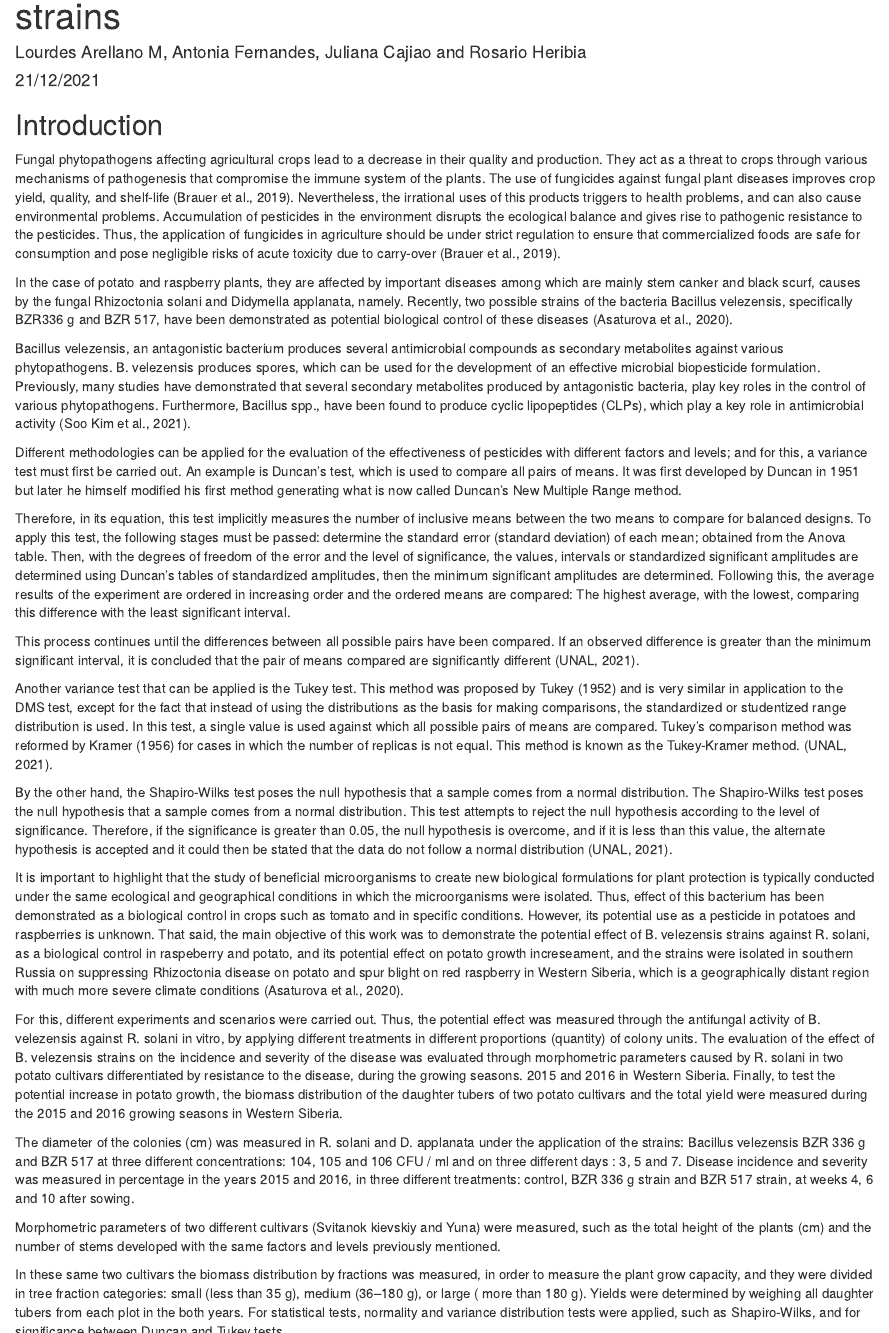
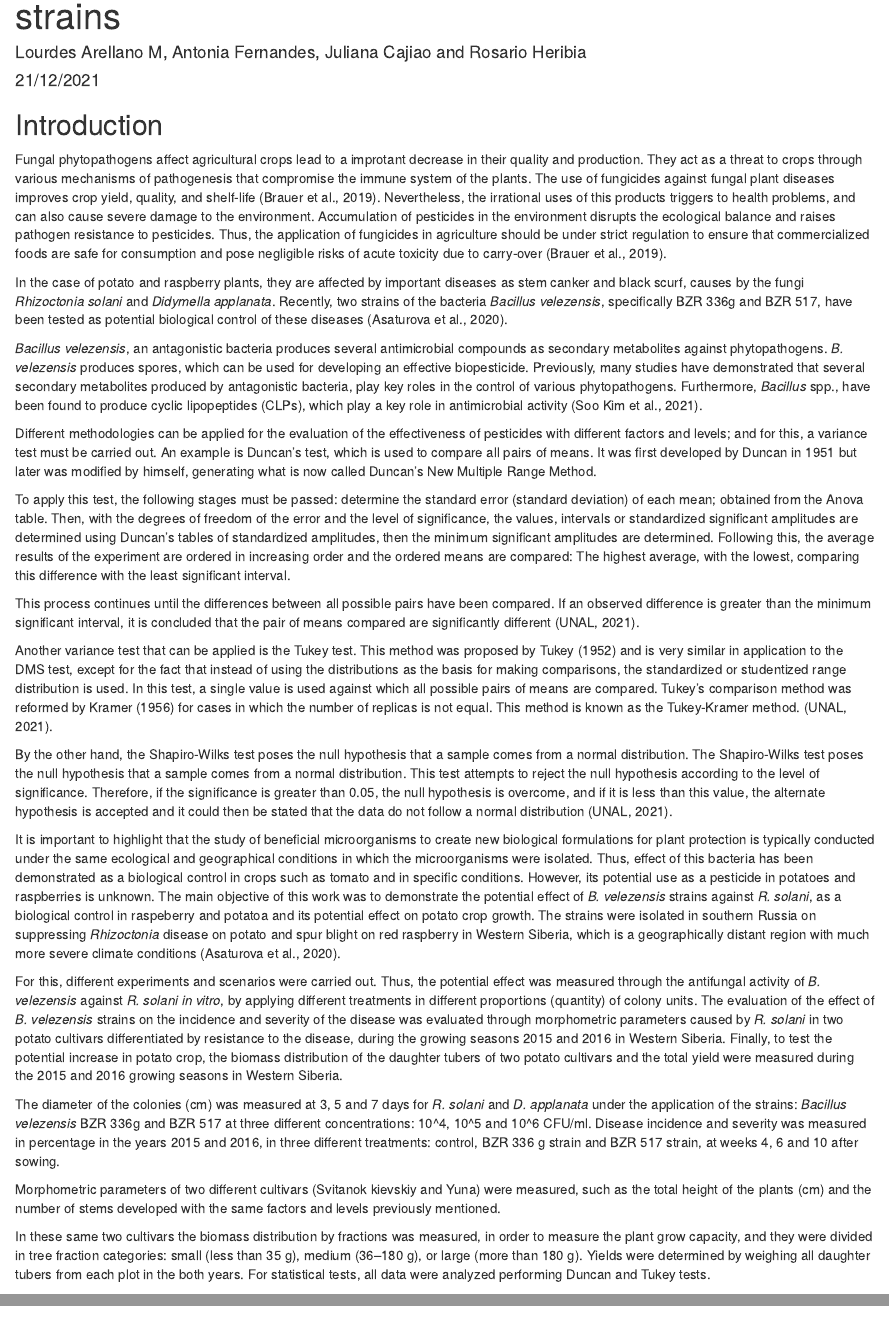
Before and after one commit to lourdesare/Biological.control-, an R Markdown document (DP-Arellano.Rmd): the page in a window 1100 px wide, from 110 px down, and a second part further down, joined at a grey line. Rendered offline with R 4.5, knitr and Pandoc, with nearby package versions; folded parts are opened; some code elsewhere in the file could not run offline.

Commit message:
correct intro

```diff
--- a/DP-Arellano.Rmd
+++ b/DP-Arellano.Rmd
@@ -7,32 +7,31 @@ output:
     code_folding: hide
 ---
 ## Introduction
-Fungal phytopathogens affecting agricultural crops lead to a decrease in their quality and production. They act as a threat to crops through various mechanisms of pathogenesis that compromise the immune system of the plants. The use of fungicides against fungal plant diseases improves crop yield, quality, and shelf-life (Brauer et al., 2019).  Nevertheless, the irrational uses of this products triggers to health problems, and can also cause environmental problems. Accumulation of pesticides in the environment disrupts the ecological balance and gives rise to pathogenic resistance to the pesticides. Thus, the application of fungicides in agriculture should be under strict regulation to ensure that commercialized foods are safe for consumption and pose negligible risks of acute toxicity due to carry-over (Brauer et al., 2019).
+Fungal phytopathogens affect agricultural crops lead to a improtant decrease in their quality and production. They act as a threat to crops through various mechanisms of pathogenesis that compromise the immune system of the plants. The use of fungicides against fungal plant diseases improves crop yield, quality, and shelf-life (Brauer et al., 2019).  Nevertheless, the irrational uses of this products triggers to health problems, and can also cause severe damage to the environment. Accumulation of pesticides in the environment disrupts the ecological balance and raises pathogen resistance to pesticides. Thus, the application of fungicides in agriculture should be under strict regulation to ensure that commercialized foods are safe for consumption and pose negligible risks of acute toxicity due to carry-over (Brauer et al., 2019).
 
-In the case of potato and raspberry plants, they are affected by important diseases among which are mainly stem canker and black scurf, causes by the fungal Rhizoctonia solani and Didymella applanata, namely. Recently, two possible strains of the bacteria Bacillus velezensis, specifically BZR336 g and BZR 517, have been demonstrated as potential biological control of these diseases (Asaturova et al., 2020).
+In the case of potato and raspberry plants, they are affected by important diseases as stem canker and black scurf, causes by the fungi *Rhizoctonia solani* and *Didymella applanata*. Recently, two strains of the bacteria *Bacillus velezensis*, specifically BZR 336g and BZR 517, have been tested as potential biological control of these diseases (Asaturova et al., 2020).
 
-Bacillus velezensis, an antagonistic bacterium produces several antimicrobial compounds as secondary metabolites against various phytopathogens. B. velezensis produces spores, which can be used for the development of an effective microbial biopesticide formulation. Previously, many studies have demonstrated that several secondary metabolites produced by antagonistic bacteria, play key roles in the control of various phytopathogens. Furthermore, Bacillus spp., have been found to produce cyclic lipopeptides (CLPs), which play a key role in antimicrobial activity (Soo Kim et al., 2021).
+*Bacillus velezensis*, an antagonistic bacteria produces several antimicrobial compounds as secondary metabolites against phytopathogens. *B. velezensis* produces spores, which can be used for developing an effective biopesticide. Previously, many studies have demonstrated that several secondary metabolites produced by antagonistic bacteria, play key roles in the control of various phytopathogens. Furthermore, *Bacillus* spp., have been found to produce cyclic lipopeptides (CLPs), which play a key role in antimicrobial activity (Soo Kim et al., 2021).
 
-Different methodologies can be applied for the evaluation of the effectiveness of pesticides with different factors and levels; and for this, a variance test must first be carried out. An example is Duncan's test, which is used to compare all pairs of means. It was first developed by Duncan in 1951 but later he himself modified his first method generating what is now called Duncan's New Multiple Range method.
+Different methodologies can be applied for the evaluation of the effectiveness of pesticides with different factors and levels; and for this, a variance test must be carried out. An example is Duncan's test, which is used to compare all pairs of means. It was first developed by Duncan in 1951 but later was modified by himself, generating what is now called Duncan's New Multiple Range Method.
 
-Therefore, in its equation, this test implicitly measures the number of inclusive means between the two means to compare for balanced designs. To apply this test, the following stages must be passed: determine the standard error (standard deviation) of each mean; obtained from the Anova table. Then, with the degrees of freedom of the error and the level of significance, the values, intervals or standardized significant amplitudes are determined using Duncan's tables of standardized amplitudes, then the minimum significant amplitudes are determined. Following this, the average results of the experiment are ordered in increasing order and the ordered means are compared: The highest average, with the lowest, comparing this difference with the least significant interval.
+To apply this test, the following stages must be passed: determine the standard error (standard deviation) of each mean; obtained from the Anova table. Then, with the degrees of freedom of the error and the level of significance, the values, intervals or standardized significant amplitudes are determined using Duncan's tables of standardized amplitudes, then the minimum significant amplitudes are determined. Following this, the average results of the experiment are ordered in increasing order and the ordered means are compared: The highest average, with the lowest, comparing this difference with the least significant interval.
 
 This process continues until the differences between all possible pairs have been compared. If an observed difference is greater than the minimum significant interval, it is concluded that the pair of means compared are significantly different (UNAL, 2021).
 
 Another variance test that can be applied is the Tukey test. This method was proposed by Tukey (1952) and is very similar in application to the DMS test, except for the fact that instead of using the  distributions as the basis for making comparisons, the standardized or studentized range distribution is used. In this test, a single value is used against which all possible pairs of means are compared. Tukey's comparison method was reformed by Kramer (1956) for cases in which the number of replicas is not equal. This method is known as the Tukey-Kramer method. (UNAL, 2021).
 
-By the other hand, the Shapiro-Wilks test poses the null hypothesis that a sample comes from a normal distribution.  The Shapiro-Wilks test poses the null hypothesis that a sample comes from a normal distribution. This test attempts to reject the null hypothesis according to the level of significance. Therefore, if the significance is greater than 0.05, the null hypothesis is overcome, and if it is less than this value, the alternate hypothesis is accepted and it could then be stated that the data do not follow a normal distribution (UNAL, 2021).
+By the other hand, the Shapiro-Wilks test poses the null hypothesis that a sample comes from a normal distribution. The Shapiro-Wilks test poses the null hypothesis that a sample comes from a normal distribution. This test attempts to reject the null hypothesis according to the level of significance. Therefore, if the significance is greater than 0.05, the null hypothesis is overcome, and if it is less than this value, the alternate hypothesis is accepted and it could then be stated that the data do not follow a normal distribution (UNAL, 2021).
 
-It is important to highlight that the study of beneficial microorganisms to create new biological formulations for plant protection is typically conducted under the same ecological and geographical conditions in which the microorganisms were isolated. Thus, effect of this bacterium has been demonstrated as a biological control in crops such as tomato and in specific conditions. However, its potential use as a pesticide in potatoes and raspberries is unknown. That said, the main objective of this work was to demonstrate the potential effect of B. velezensis strains against R. solani, as a biological control in raspeberry and potato, and its potential effect on potato growth increseament, and the strains were isolated in southern Russia on suppressing Rhizoctonia disease on potato and spur blight on red raspberry in Western Siberia, which is a geographically distant region with much more severe climate conditions (Asaturova et al., 2020).
+It is important to highlight that the study of beneficial microorganisms to create new biological formulations for plant protection is typically conducted under the same ecological and geographical conditions in which the microorganisms were isolated. Thus, effect of this bacteria has been demonstrated as a biological control in crops such as tomato and in specific conditions. However, its potential use as a pesticide in potatoes and raspberries is unknown. The main objective of this work was to demonstrate the potential effect of *B. velezensis* strains against *R. solani*, as a biological control in raspeberry and potatoa and its potential effect on potato crop growth. The strains were isolated in southern Russia on suppressing *Rhizoctonia* disease on potato and spur blight on red raspberry in Western Siberia, which is a geographically distant region with much more severe climate conditions (Asaturova et al., 2020).
 
-For this, different experiments and scenarios were carried out. Thus, the potential effect was measured through the antifungal activity of B. velezensis against R. solani in vitro, by applying different treatments in different proportions (quantity) of colony units. The evaluation of the effect of B. velezensis strains on the incidence and severity of the disease was evaluated through morphometric parameters caused by R. solani in two potato cultivars differentiated by resistance to the disease, during the growing seasons. 2015 and 2016 in Western Siberia. Finally, to test the potential increase in potato growth, the biomass distribution of the daughter tubers of two potato cultivars and the total yield were measured during the 2015 and 2016 growing seasons in Western Siberia.
+For this, different experiments and scenarios were carried out. Thus, the potential effect was measured through the antifungal activity of *B. velezensis* against *R. solani* *in vitro*, by applying different treatments in different proportions (quantity) of colony units. The evaluation of the effect of *B. velezensis* strains on the incidence and severity of the disease was evaluated through morphometric parameters caused by *R. solani* in two potato cultivars differentiated by resistance to the disease, during the growing seasons 2015 and 2016 in Western Siberia. Finally, to test the potential increase in potato crop, the biomass distribution of the daughter tubers of two potato cultivars and the total yield were measured during the 2015 and 2016 growing seasons in Western Siberia.
 
-The diameter of the colonies (cm) was measured in R. solani and D. applanata under the application of the strains: Bacillus velezensis BZR 336 g and BZR 517 at three different concentrations: 104, 105 and 106 CFU / ml and on three different days : 3, 5 and 7. Disease incidence and severity was measured in percentage in the years 2015 and 2016, in three different treatments: control, BZR 336 g strain and BZR 517 strain, at weeks 4, 6 and 10 after sowing.
+The diameter of the colonies (cm) was measured at 3, 5 and 7 days for *R. solani* and *D. applanata* under the application of the strains: *Bacillus velezensis* BZR 336g and BZR 517 at three different concentrations: 10^4, 10^5 and 10^6 CFU/ml. Disease incidence and severity was measured in percentage in the years 2015 and 2016, in three different treatments: control, BZR 336 g strain and BZR 517 strain, at weeks 4, 6 and 10 after sowing.
 
 Morphometric parameters of two different cultivars (Svitanok kievskiy and Yuna) were measured, such as the total height of the plants (cm) and the number of stems developed with the same factors and levels previously mentioned.
 
-In these same two cultivars the biomass distribution by fractions was measured, in order to measure the plant grow capacity, and they were divided in tree fraction categories: small (less than 35 g), medium (36–180 g), or large ( more than 180 g). Yields were determined by weighing all daughter tubers from each plot in the both years.
-For statistical tests, normality and variance distribution tests were applied, such as Shapiro-Wilks, and for significance between Duncan and Tukey tests.
+In these same two cultivars the biomass distribution by fractions was measured, in order to measure the plant grow capacity, and they were divided in tree fraction categories: small (less than 35 g), medium (36–180 g), or large (more than 180 g). Yields were determined by weighing all daughter tubers from each plot in the both years. For statistical tests, all data were analyzed performing Duncan and Tukey tests.
 
 
 ## Objectives
```
Also changed, not shown: DP-Arellano.Rmd (4 more changed lines).
